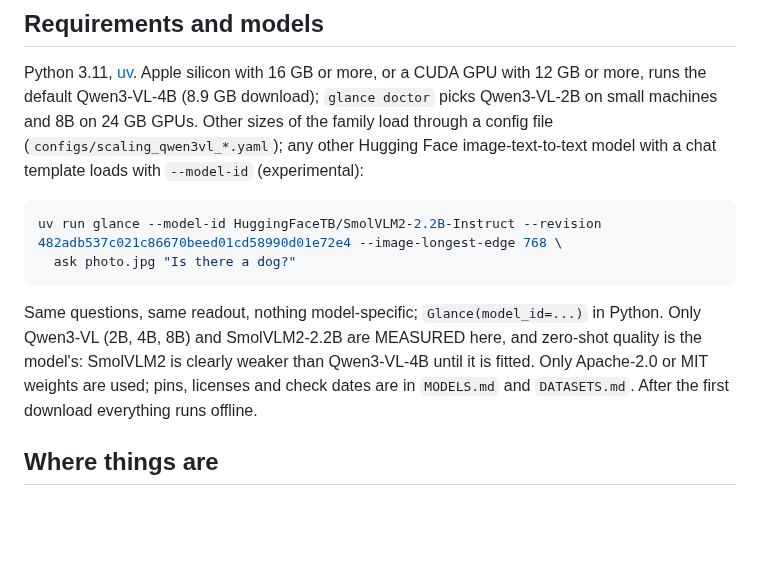
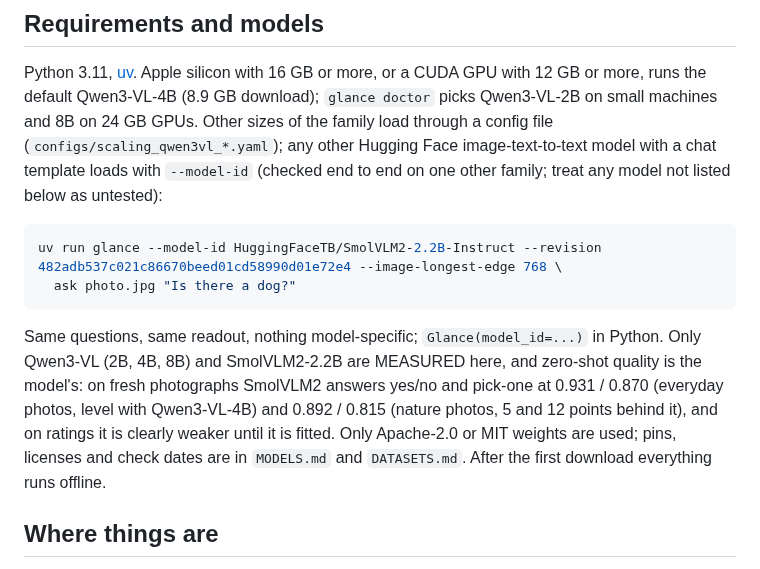
Before and after one commit to yoheinakajima/glance, a Markdown page: README.md, the part around the change. Drawn GitHub-style; blank space fills up the shorter version.

Commit message:
any-model option checked end to end on the GPU (entry 46c); README states what is measured
Co-Authored-By: Claude Fable 5.1 <noreply@anthropic.com>

````diff
--- a/README.md
+++ b/README.md
@@ -99,7 +99,7 @@ OpenJev v2. The request and response shapes follow TypeSafe's Jev, a hosted text
 Python 3.11, [uv](https://docs.astral.sh/uv/). Apple silicon with 16 GB or more, or a CUDA GPU with 12 GB or more, runs the
 default Qwen3-VL-4B (8.9 GB download); `glance doctor` picks Qwen3-VL-2B on small machines and 8B on 24 GB GPUs. Other
 sizes of the family load through a config file (`configs/scaling_qwen3vl_*.yaml`); any other Hugging Face image-text-to-text model
-with a chat template loads with `--model-id` (experimental):
+with a chat template loads with `--model-id` (checked end to end on one other family; treat any model not listed below as untested):
 
 ```bash
 uv run glance --model-id HuggingFaceTB/SmolVLM2-2.2B-Instruct --revision 482adb537c021c86670beed01cd58990d01e72e4 --image-longest-edge 768 \
@@ -107,7 +107,8 @@ uv run glance --model-id HuggingFaceTB/SmolVLM2-2.2B-Instruct --revision 482adb5
 ```
 
 Same questions, same readout, nothing model-specific; `Glance(model_id=...)` in Python. Only Qwen3-VL (2B, 4B, 8B) and SmolVLM2-2.2B are
-MEASURED here, and zero-shot quality is the model's: SmolVLM2 is clearly weaker than Qwen3-VL-4B until it is fitted. Only Apache-2.0 or MIT weights are used;
+MEASURED here, and zero-shot quality is the model's: on fresh photographs SmolVLM2 answers yes/no and pick-one at 0.931 / 0.870 (everyday
+photos, level with Qwen3-VL-4B) and 0.892 / 0.815 (nature photos, 5 and 12 points behind it), and on ratings it is clearly weaker until it is fitted. Only Apache-2.0 or MIT weights are used;
 pins, licenses and check dates are in `MODELS.md` and `DATASETS.md`. After the first download everything runs offline.
 
 ## Where things are
````
Also changed, not shown: AGENTS.md (+1 -1 lines), lab/NOTES.md (+8 -0 lines).
